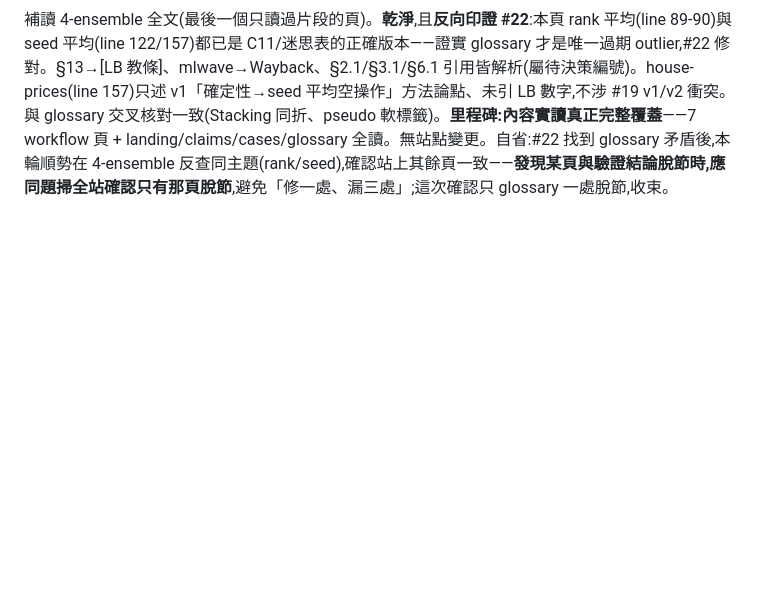
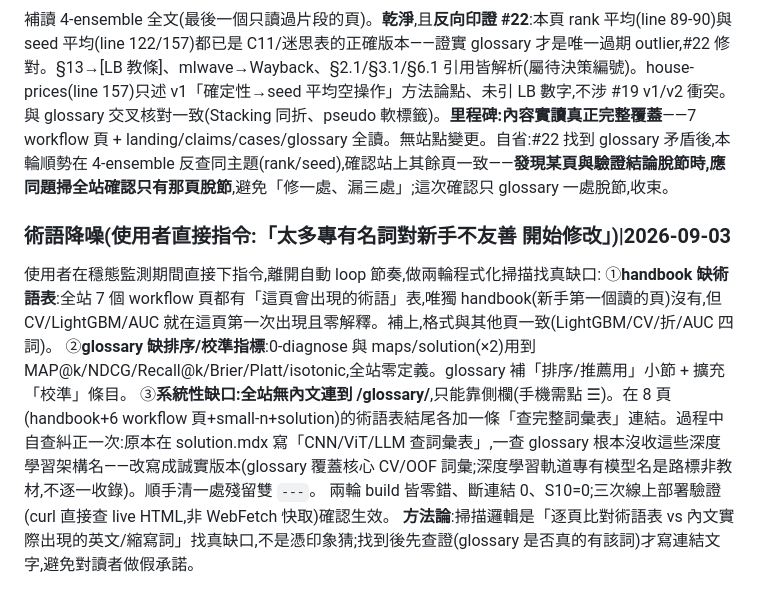
Before and after one commit to royhsu1012/sealhack, a Markdown page: internal/LOOP_LOG.md, the part around the change. GitHub-like rendering; blank space fills up the shorter version.

Commit message:
chore(log): record jargon-friendliness round (handbook term table + glossary discoverability)
Co-Authored-By: Claude Sonnet 5 <noreply@anthropic.com>

```diff
--- a/internal/LOOP_LOG.md
+++ b/internal/LOOP_LOG.md
@@ -465,3 +465,10 @@ claims 頁(為什麼可信)加兩塊,把證據從「給同行看」改成「幫
 補讀 glossary 全文(#20 誤稱已覆蓋,實際只讀開頭)。抓到 **2 處 glossary 把站上『自己已用 L2 推翻的民間智慧』當事實教**(內容正確性優先,最高優先類):①line 126「Rank 平均…**AUC 評分時通常較好**」——正是 C11 與 claims 迷思表推翻的說法,C11 實測是「只在成員分數尺度差很多時才有利、尺度相近反而略差」→ 改為 C11 結論。②line 131「Seed Averaging…**通常更準**」——迷思表「多 seed 平均一定有用」已被推翻(增益視 seed 方差、確定性模型上空操作)→ 改為「永遠不虧但增益視方差、確定性模型上空操作」。這兩者非方法論反轉決策(C11/迷思表早已驗證發佈),只是把 glossary 對齊站上既有結論=安全一致性修正,不需使用者拍板。line 97 gain 那條的**建議**(用 permutation)與站上結論一致、僅簡化,不算矛盾,未動。line 111 AutoGluon-錨點(見 §4.0)與 2-baseline/quickstart 一致(屬待決策的 AutoGluon 線)。build 13 頁零錯、斷連結 0、S10=0。自省:**glossary 這種「簡化定義」頁最容易與驗證過的細緻結論脫節**——凡站上有 L2 推翻/修正過的民間智慧(迷思表 8 條),glossary 對應詞條都該逐一對照;已把「glossary × 迷思表交叉核對」列入內容巡檢固定項。
 ### UX 續優化 #23(4-ensemble 內容實讀·無變更;內容覆蓋真正完成)|2026-09-01(/loop 45 分,f0a8565e)
 補讀 4-ensemble 全文(最後一個只讀過片段的頁)。**乾淨**,且**反向印證 #22**:本頁 rank 平均(line 89-90)與 seed 平均(line 122/157)都已是 C11/迷思表的正確版本——證實 glossary 才是唯一過期 outlier,#22 修對。§13→[LB 教條]、mlwave→Wayback、§2.1/§3.1/§6.1 引用皆解析(屬待決策編號)。house-prices(line 157)只述 v1「確定性→seed 平均空操作」方法論點、未引 LB 數字,不涉 #19 v1/v2 衝突。與 glossary 交叉核對一致(Stacking 同折、pseudo 軟標籤)。**里程碑:內容實讀真正完整覆蓋**——7 workflow 頁 + landing/claims/cases/glossary 全讀。無站點變更。自省:#22 找到 glossary 矛盾後,本輪順勢在 4-ensemble 反查同主題(rank/seed),確認站上其餘頁一致——**發現某頁與驗證結論脫節時,應同題掃全站確認只有那頁脫節**,避免「修一處、漏三處」;這次確認只 glossary 一處脫節,收束。
+### 術語降噪(使用者直接指令:「太多專有名詞對新手不友善 開始修改」)|2026-09-03
+使用者在穩態監測期間直接下指令,離開自動 loop 節奏,做兩輪程式化掃描找真缺口:
+①**handbook 缺術語表**:全站 7 個 workflow 頁都有「這頁會出現的術語」表,唯獨 handbook(新手第一個讀的頁)沒有,但 CV/LightGBM/AUC 就在這頁第一次出現且零解釋。補上,格式與其他頁一致(LightGBM/CV/折/AUC 四詞)。
+②**glossary 缺排序/校準指標**:0-diagnose 與 maps/solution(×2)用到 MAP@k/NDCG/Recall@k/Brier/Platt/isotonic,全站零定義。glossary 補「排序/推薦用」小節 + 擴充「校準」條目。
+③**系統性缺口:全站無內文連到 /glossary/**,只能靠側欄(手機需點 ☰)。在 8 頁(handbook+6 workflow 頁+small-n+solution)的術語表結尾各加一條「查完整詞彙表」連結。過程中自查糾正一次:原本在 solution.mdx 寫「CNN/ViT/LLM 查詞彙表」,一查 glossary 根本沒收這些深度學習架構名——改寫成誠實版本(glossary 覆蓋核心 CV/OOF 詞彙;深度學習軌道專有模型名是路標非教材,不逐一收錄)。順手清一處殘留雙 `---`。
+兩輪 build 皆零錯、斷連結 0、S10=0;三次線上部署驗證(curl 直接查 live HTML,非 WebFetch 快取)確認生效。
+**方法論**:掃描邏輯是「逐頁比對術語表 vs 內文實際出現的英文/縮寫詞」找真缺口,不是憑印象猜;找到後先查證(glossary 是否真的有該詞)才寫連結文字,避免對讀者做假承諾。
```
